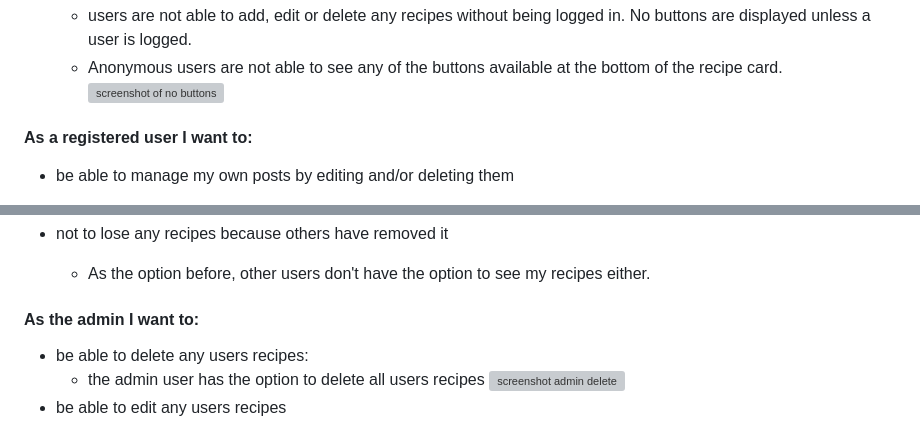
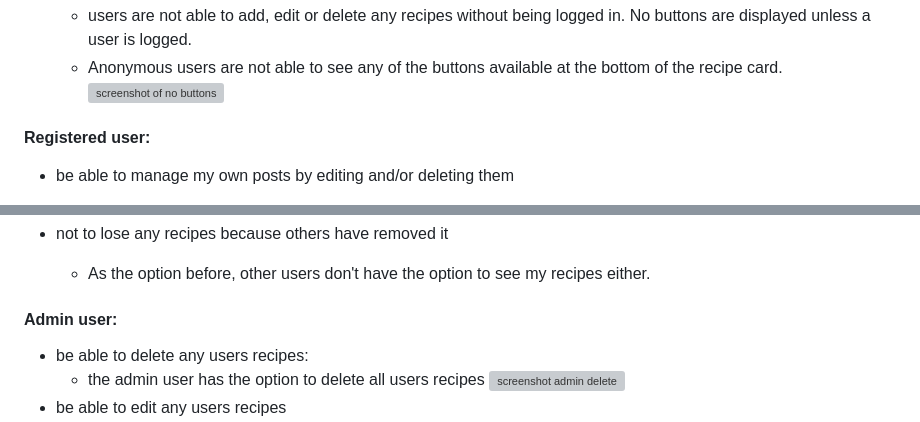
Before and after one commit to maialenz/CookBook, a Markdown page: TESTING.md, 2 parts joined by grey strips. GitHub-like rendering; grey boxes are pictures that could not be loaded.

```diff
--- a/TESTING.md
+++ b/TESTING.md
@@ -66,7 +60,7 @@ Once finished, I tested my site on a two different phones, laptop, tablet and de
     - Anonymous users are not able to see any of the buttons available at the bottom of the recipe card.
     ![screenshot of no buttons](docs/testing/user-stories/nobuttons.png)
 
-#### As a registered user I want to:
+#### Registered user:
 
 - be able to manage my own posts by editing and/or deleting them
     - registered and logged users are able to manage only the recipes they have created from various places.
@@ -88,7 +82,7 @@ Once finished, I tested my site on a two different phones, laptop, tablet and de
 - not to lose any recipes because others have removed it
     - As the option before, other users don't have the option to see my recipes either.
 
- #### As the admin I want to:
+ #### Admin user:
 
 - be able to delete any users recipes:
     - the admin user has the option to delete all users recipes
```
Also changed, not shown: other parts of TESTING.md (+27 -9 lines), docs/testing/validator/css-validator.png (added), docs/testing/validator/html-validator.png (added), docs/testing/validator/jshint-validator.png (added).
